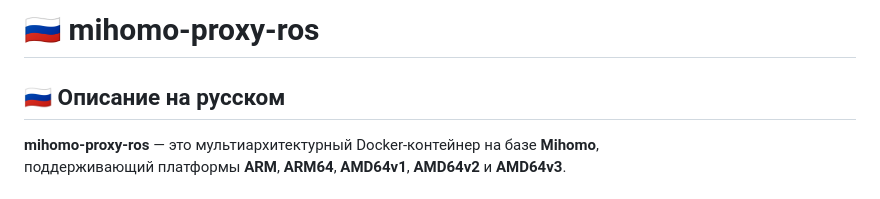
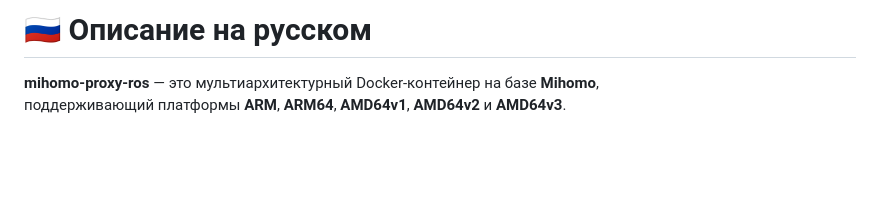
Before and after one commit to Medium1992/mihomo-proxy-ros, a Markdown page: RU.md, the part around the change. GitHub-like rendering; blank space fills up the shorter version.

```diff
--- a/README_RU.md
+++ b/RU.md
@@ -1,6 +1,4 @@
-# 🇷🇺 mihomo-proxy-ros
-
-## 🇷🇺 Описание на русском
+# 🇷🇺 Описание на русском
 
 **mihomo-proxy-ros** — это мультиархитектурный Docker-контейнер на базе **Mihomo**,
 поддерживающий платформы **ARM**, **ARM64**, **AMD64v1**, **AMD64v2** и **AMD64v3**.
```
